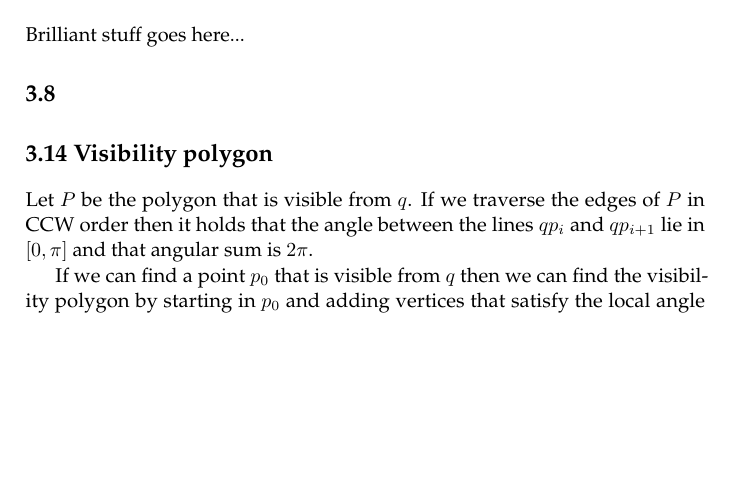
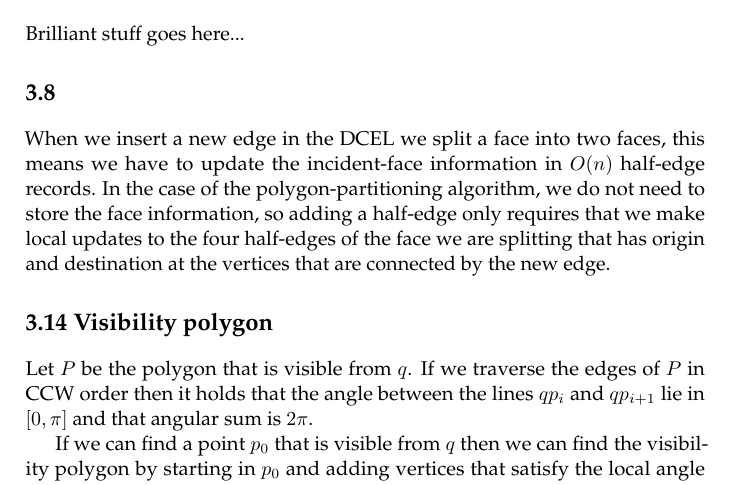
Before and after one commit to brunsgaard/computational-geometry, a LaTeX book (assignment1/assignment1.tex): part of page 1 of 2, cut so that both start at the same text, the shorter picture padded with empty space. Compiled offline with pdfLaTeX.

Commit message:
Answer 3.8

```diff
--- a/assignment1/assignment1.tex
+++ b/assignment1/assignment1.tex
@@ -24,9 +24,9 @@ Brilliant stuff goes here...
 Brilliant stuff goes here...
 
 \chapter*{3.8}
+When we insert a new edge in the DCEL we split a face into two faces, this means we have to update the incident-face information in $O(n)$ half-edge records. In the case of the polygon-partitioning algorithm, we do not need to store the face information, so adding a half-edge only requires that we make local updates to the four half-edges of the face we are splitting that has origin and destination at the vertices that are connected by the new edge.
 
 \chapter*{3.14 Visibility polygon}
-
 Let $P$ be the polygon that is visible from $q$. If we traverse the edges of $P$ in CCW order then it holds that the angle between the lines $qp_i$ and $qp_{i+1}$ lie in $[0, \pi]$ and that angular sum is $2\pi$.
 
 If we can find a point $p_0$ that is visible from $q$ then we can find the visibility polygon by starting in $p_0$ and adding vertices that satisfy the local angle constraint.
```
